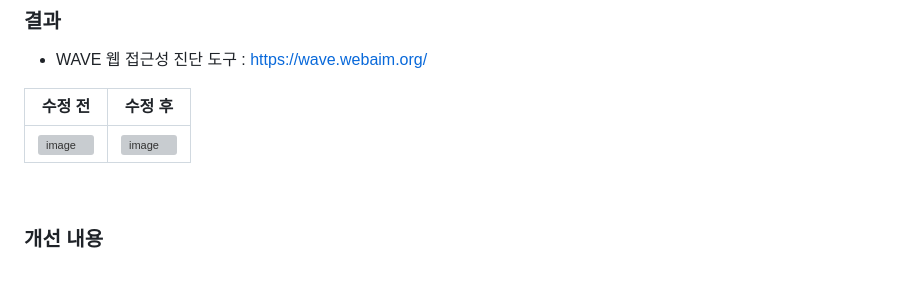
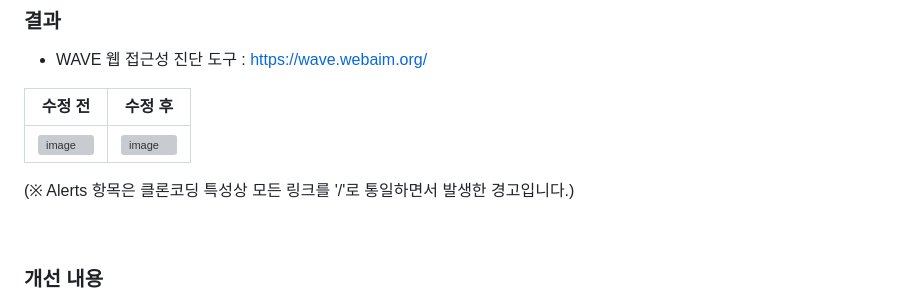
Before and after one commit to likeyeon/national-farm, a Markdown page: README.md, the part around the change. GitHub-like rendering; blank space fills up the shorter version; grey boxes are pictures that could not be loaded.

Commit message:
Update text in README
Updated images in the README with new dimensions and sources.

```diff
--- a/README.md
+++ b/README.md
@@ -240,6 +240,8 @@
 | -- | -- |
 | <img width="352" height="618" alt="image" src="https://github.com/user-attachments/assets/eb631ef2-d357-46ac-b552-4e5eddded7cf" /> | <img width="371" height="408" alt="image" src="https://github.com/user-attachments/assets/99cbb49e-f1c2-498a-849c-62eda8b57a6a" /> |
 
+(※ Alerts 항목은 클론코딩 특성상 모든 링크를 '/'로 통일하면서 발생한 경고입니다.)
+
 <br>
 
 ### 개선 내용
```
